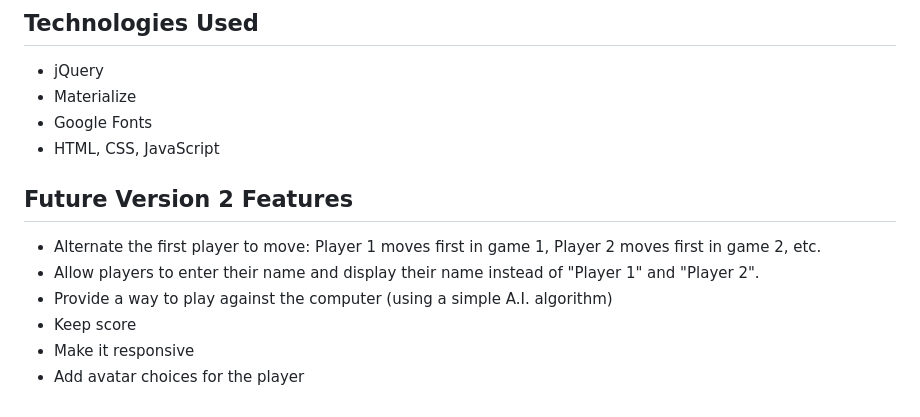
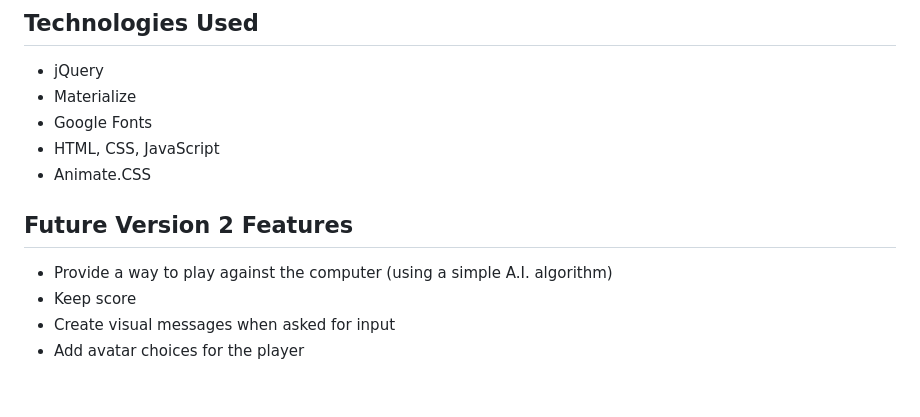
Before and after one commit to Philinvested/Connect_Four_Game, a Markdown page: README.md, the part around the change printed below. Drawn GitHub-style.

Commit message:
updated my Readme and uploaded gitup img

```diff
--- a/README.md
+++ b/README.md
@@ -19,11 +21,10 @@ Basic wireframe for the game's UI:
 * Materialize
 * Google Fonts
 * HTML, CSS, JavaScript
+* Animate.CSS
 
 ## Future Version 2 Features
-* Alternate the first player to move: Player 1 moves first in game 1, Player 2 moves first in game 2, etc.
-* Allow players to enter their name and display their name instead of "Player 1" and "Player 2".
 * Provide a way to play against the computer (using a simple A.I. algorithm)
 * Keep score
-* Make it responsive
+* Create visual messages when asked for input
 * Add avatar choices for the player
```
Also changed, not shown: other parts of README.md (+2 -0 lines), imgs/connect4plGitUp.png (added), 2 other files.
